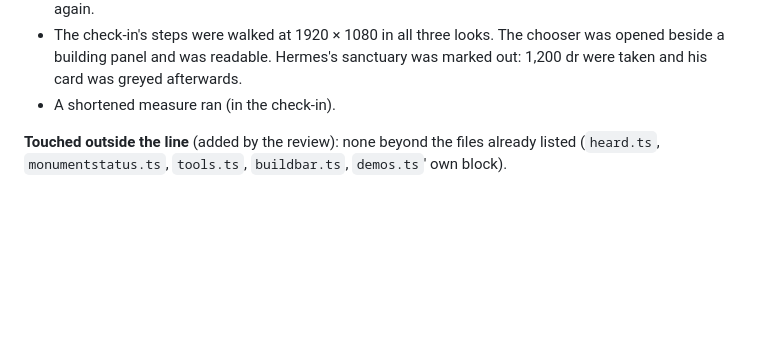
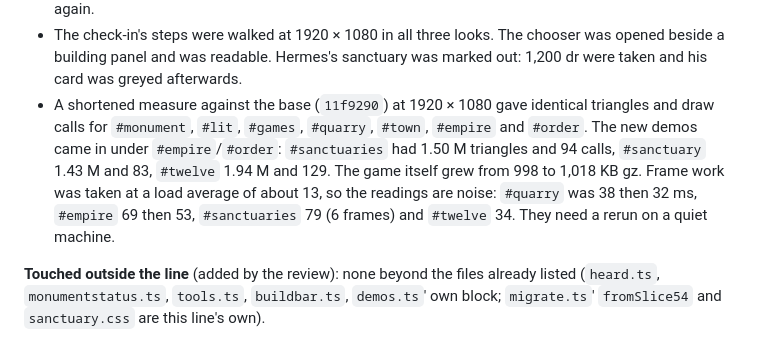
Before and after one commit to ingenatic-arch/zeus, a Markdown page: docs/plans/2026-10-31-slice-54-sanctuaries-rise.md, the part around the change. Rendered like a GitHub page; blank space fills up the shorter version.

Commit message:
Slice 54 review: the shortened measure in the plan's review note
Co-Authored-By: Claude Opus 5.5 <noreply@anthropic.com>
Claude-Session: https://claude.ai/code/session_01BKQ7YmrJFZDmTqMmdTawgt

```diff
--- a/docs/plans/2026-10-31-slice-54-sanctuaries-rise.md
+++ b/docs/plans/2026-10-31-slice-54-sanctuaries-rise.md
@@ -148,6 +148,6 @@ Review checks:
 - Twelve older demos open identical to `11f9290`'s probe: `#monument`, `#lit`, `#games`, `#achieved`, `#empire`, `#quarry`, `#loggers`, `#estates`, `#colonyworks`, `#town`, `#order` and `#storerules`.
 - The real version 47 and 48 saves of `#monument` and `#town` load to 49, play a quarter on and save again.
 - The check-in's steps were walked at 1920 × 1080 in all three looks. The chooser was opened beside a building panel and was readable. Hermes's sanctuary was marked out: 1,200 dr were taken and his card was greyed afterwards.
-- A shortened measure ran (in the check-in).
+- A shortened measure against the base (`11f9290`) at 1920 × 1080 gave identical triangles and draw calls for `#monument`, `#lit`, `#games`, `#quarry`, `#town`, `#empire` and `#order`. The new demos came in under `#empire`/`#order`: `#sanctuaries` had 1.50 M triangles and 94 calls, `#sanctuary` 1.43 M and 83, `#twelve` 1.94 M and 129. The game itself grew from 998 to 1,018 KB gz. Frame work was taken at a load average of about 13, so the readings are noise: `#quarry` was 38 then 32 ms, `#empire` 69 then 53, `#sanctuaries` 79 (6 frames) and `#twelve` 34. They need a rerun on a quiet machine.
 
-**Touched outside the line** (added by the review): none beyond the files already listed (`heard.ts`, `monumentstatus.ts`, `tools.ts`, `buildbar.ts`, `demos.ts`' own block).
+**Touched outside the line** (added by the review): none beyond the files already listed (`heard.ts`, `monumentstatus.ts`, `tools.ts`, `buildbar.ts`, `demos.ts`' own block; `migrate.ts`' `fromSlice54` and `sanctuary.css` are this line's own).
```
